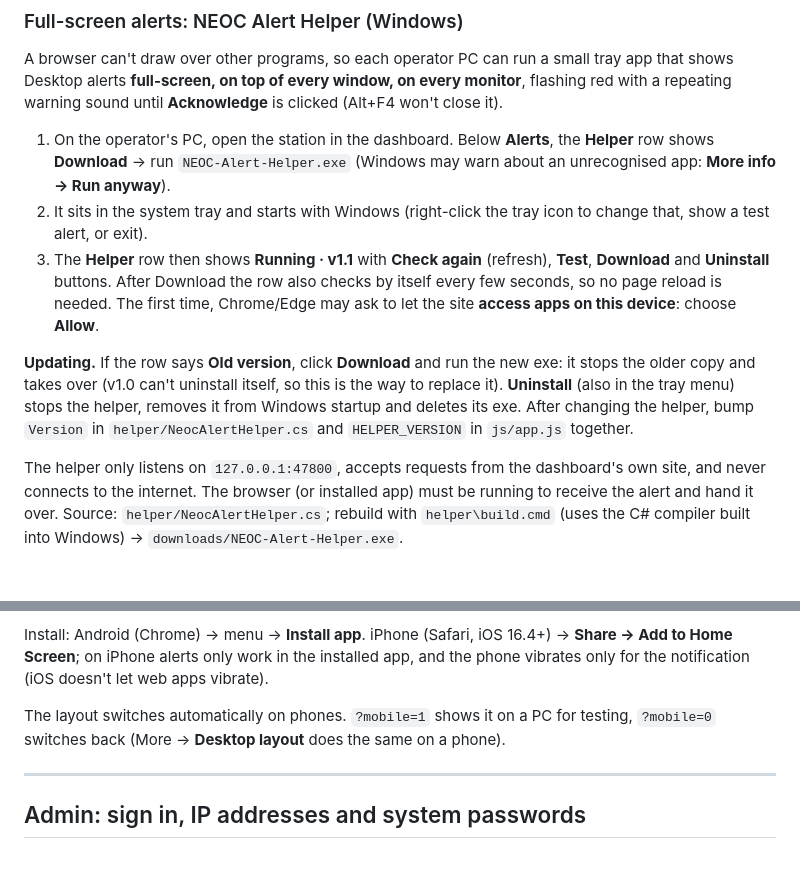
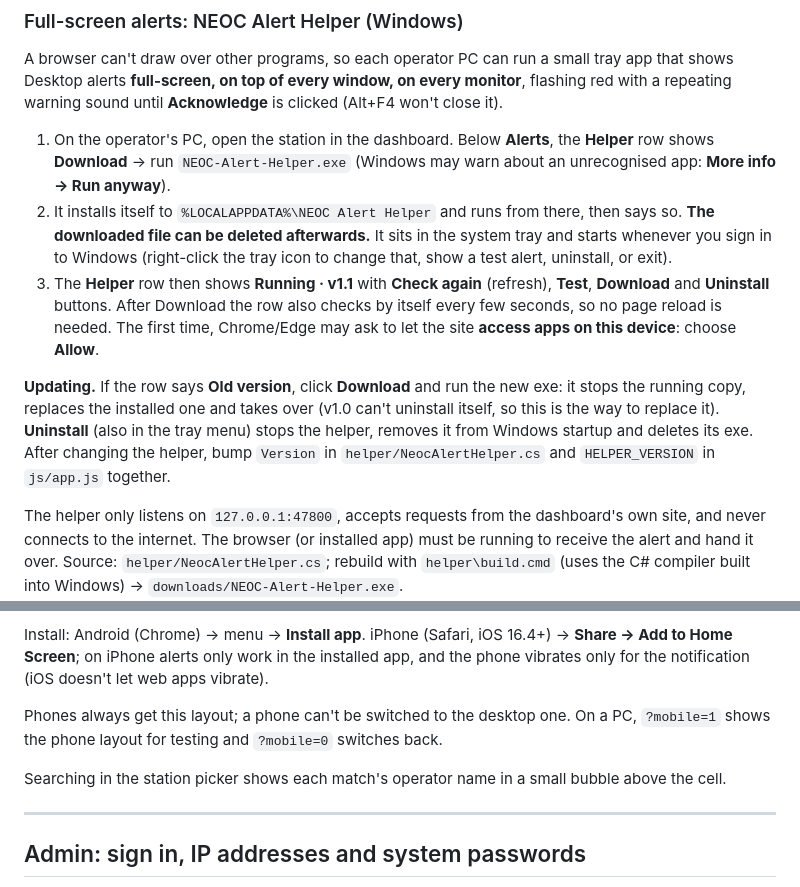
Before and after one commit to arsalanmukhtar/neoc-screens, a Markdown page: README.md, 2 parts joined by grey strips. GitHub-like rendering; blank space fills up the shorter version.

Commit message:
README: helper installs itself; phone layout is phone-only
Co-Authored-By: Claude Opus 5 (1M context) <noreply@anthropic.com>

```diff
--- a/README.md
+++ b/README.md
@@ -150,10 +150,10 @@ Until this is done, the Desktop and Mobile buttons stay greyed out.
 A browser can't draw over other programs, so each operator PC can run a small tray app that shows Desktop alerts **full-screen, on top of every window, on every monitor**, flashing red with a repeating warning sound until **Acknowledge** is clicked (Alt+F4 won't close it).
 
 1. On the operator's PC, open the station in the dashboard. Below **Alerts**, the **Helper** row shows **Download** → run `NEOC-Alert-Helper.exe` (Windows may warn about an unrecognised app: **More info → Run anyway**).
-2. It sits in the system tray and starts with Windows (right-click the tray icon to change that, show a test alert, or exit).
+2. It installs itself to `%LOCALAPPDATA%\NEOC Alert Helper` and runs from there, then says so. **The downloaded file can be deleted afterwards.** It sits in the system tray and starts whenever you sign in to Windows (right-click the tray icon to change that, show a test alert, uninstall, or exit).
 3. The **Helper** row then shows **Running · v1.1** with **Check again** (refresh), **Test**, **Download** and **Uninstall** buttons. After Download the row also checks by itself every few seconds, so no page reload is needed. The first time, Chrome/Edge may ask to let the site **access apps on this device**: choose **Allow**.
 
-**Updating.** If the row says **Old version**, click **Download** and run the new exe: it stops the older copy and takes over (v1.0 can't uninstall itself, so this is the way to replace it). **Uninstall** (also in the tray menu) stops the helper, removes it from Windows startup and deletes its exe. After changing the helper, bump `Version` in `helper/NeocAlertHelper.cs` and `HELPER_VERSION` in `js/app.js` together.
+**Updating.** If the row says **Old version**, click **Download** and run the new exe: it stops the running copy, replaces the installed one and takes over (v1.0 can't uninstall itself, so this is the way to replace it). **Uninstall** (also in the tray menu) stops the helper, removes it from Windows startup and deletes its exe. After changing the helper, bump `Version` in `helper/NeocAlertHelper.cs` and `HELPER_VERSION` in `js/app.js` together.
 
 The helper only listens on `127.0.0.1:47800`, accepts requests from the dashboard's own site, and never connects to the internet. The browser (or installed app) must be running to receive the alert and hand it over. Source: `helper/NeocAlertHelper.cs`; rebuild with `helper\build.cmd` (uses the C# compiler built into Windows) → `downloads/NEOC-Alert-Helper.exe`.
 
@@ -172,7 +172,9 @@ On a phone the same URL opens an app-style layout (`js/mobile.js`, `css/mobile.c
 
 Install: Android (Chrome) → menu → **Install app**. iPhone (Safari, iOS 16.4+) → **Share → Add to Home Screen**; on iPhone alerts only work in the installed app, and the phone vibrates only for the notification (iOS doesn't let web apps vibrate).
 
-The layout switches automatically on phones. `?mobile=1` shows it on a PC for testing, `?mobile=0` switches back (More → **Desktop layout** does the same on a phone).
+Phones always get this layout; a phone can't be switched to the desktop one. On a PC, `?mobile=1` shows the phone layout for testing and `?mobile=0` switches back.
+
+Searching in the station picker shows each match's operator name in a small bubble above the cell.
 
 ---
 
```
